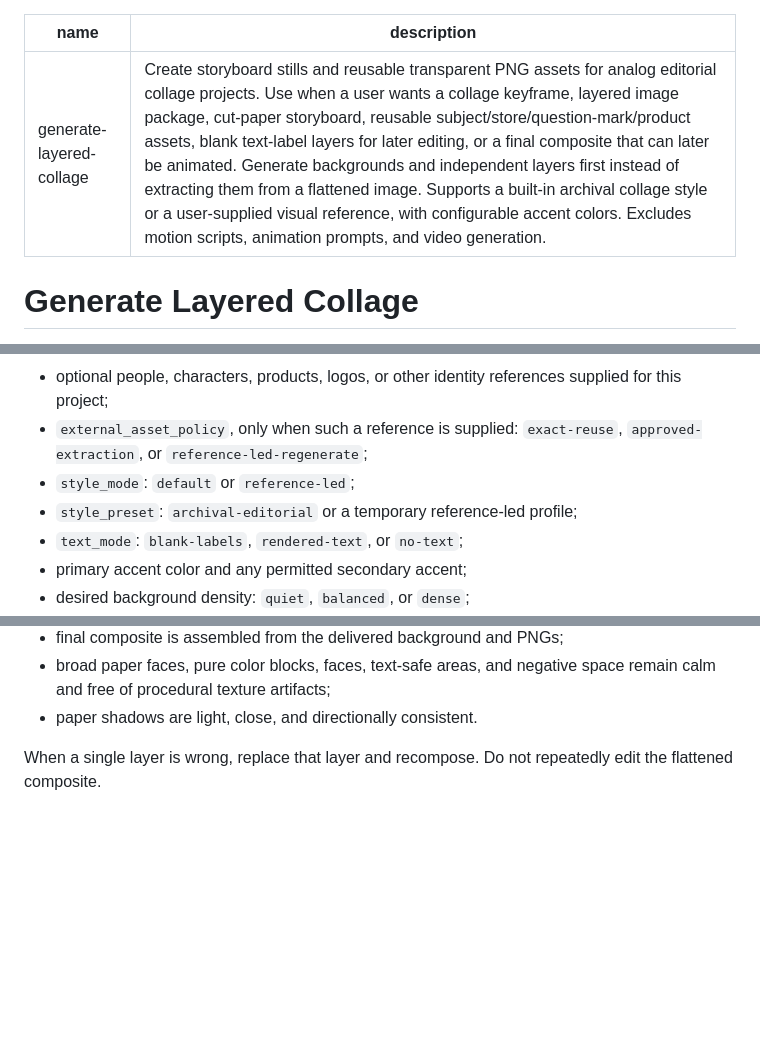
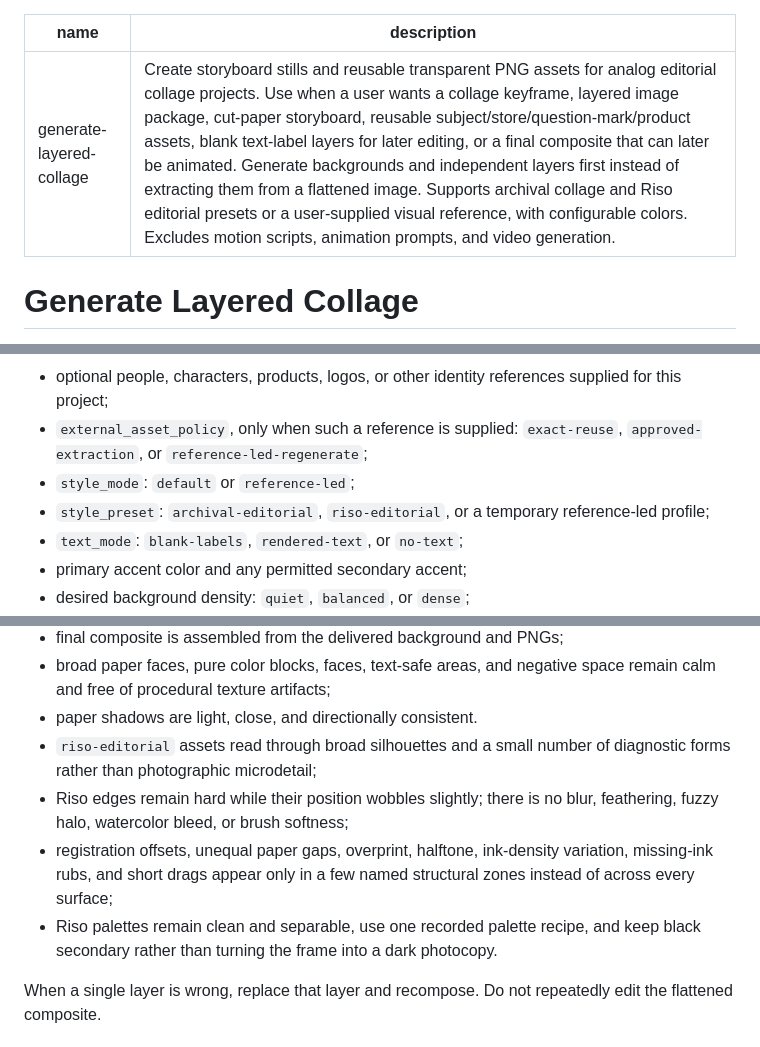
Before and after one commit to MAOGUNJIANPAN/layered-collage-plugin, a Markdown page: SKILL.md, 3 parts joined by grey strips. GitHub-like rendering; blank space fills up the shorter version.

Commit message:
Add integrated Riso editorial preset: SKILL.md

```diff
--- a/SKILL.md
+++ b/SKILL.md
@@ -1,6 +1,6 @@
 ---
 name: generate-layered-collage
-description: Create storyboard stills and reusable transparent PNG assets for analog editorial collage projects. Use when a user wants a collage keyframe, layered image package, cut-paper storyboard, reusable subject/store/question-mark/product assets, blank text-label layers for later editing, or a final composite that can later be animated. Generate backgrounds and independent layers first instead of extracting them from a flattened image. Supports a built-in archival collage style or a user-supplied visual reference, with configurable accent colors. Excludes motion scripts, animation prompts, and video generation.
+description: Create storyboard stills and reusable transparent PNG assets for analog editorial collage projects. Use when a user wants a collage keyframe, layered image package, cut-paper storyboard, reusable subject/store/question-mark/product assets, blank text-label layers for later editing, or a final composite that can later be animated. Generate backgrounds and independent layers first instead of extracting them from a flattened image. Supports archival collage and Riso editorial presets or a user-supplied visual reference, with configurable colors. Excludes motion scripts, animation prompts, and video generation.
 ---
 
 # Generate Layered Collage
@@ -34,7 +35,7 @@ Collect or infer:
 - optional people, characters, products, logos, or other identity references supplied for this project;
 - `external_asset_policy`, only when such a reference is supplied: `exact-reuse`, `approved-extraction`, or `reference-led-regenerate`;
 - `style_mode`: `default` or `reference-led`;
-- `style_preset`: `archival-editorial` or a temporary reference-led profile;
+- `style_preset`: `archival-editorial`, `riso-editorial`, or a temporary reference-led profile;
 - `text_mode`: `blank-labels`, `rendered-text`, or `no-text`;
 - primary accent color and any permitted secondary accent;
 - desired background density: `quiet`, `balanced`, or `dense`;
@@ -167,6 +170,10 @@ Check:
 - final composite is assembled from the delivered background and PNGs;
 - broad paper faces, pure color blocks, faces, text-safe areas, and negative space remain calm and free of procedural texture artifacts;
 - paper shadows are light, close, and directionally consistent.
+- `riso-editorial` assets read through broad silhouettes and a small number of diagnostic forms rather than photographic microdetail;
+- Riso edges remain hard while their position wobbles slightly; there is no blur, feathering, fuzzy halo, watercolor bleed, or brush softness;
+- registration offsets, unequal paper gaps, overprint, halftone, ink-density variation, missing-ink rubs, and short drags appear only in a few named structural zones instead of across every surface;
+- Riso palettes remain clean and separable, use one recorded palette recipe, and keep black secondary rather than turning the frame into a dark photocopy.
 
 When a single layer is wrong, replace that layer and recompose. Do not repeatedly edit the flattened composite.
 
```
Also changed, not shown: other parts of SKILL.md (+4 -1 lines).
